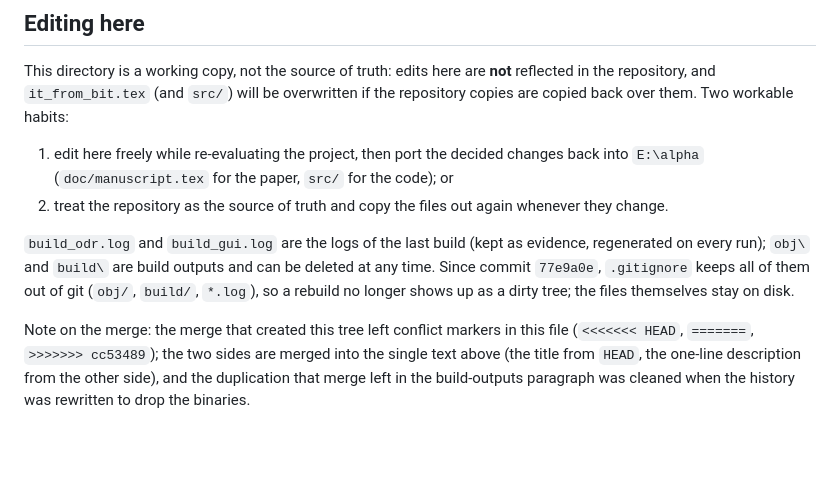
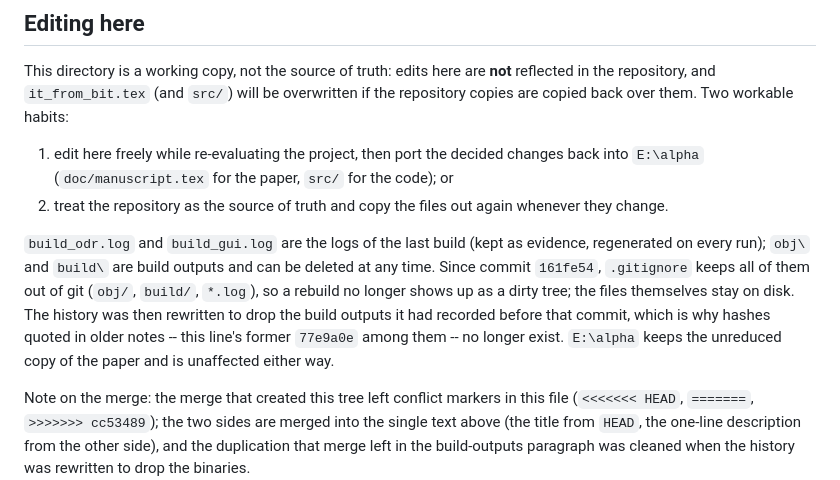
Before and after one commit to automaton3d/it_from_bit, a Markdown page: README.md, the part around the change. Drawn GitHub-style; blank space fills up the shorter version.

Commit message:
Point the .gitignore note at the commit that still exists
Rewriting the history to drop the build outputs renamed every commit, so the hash this
note quoted (77e9a0e, the .gitignore commit) no longer resolves: it is 161fe54 now.  The
note says so, and records that the rewrite is why the older hashes are gone; E:\alpha
keeps the unreduced paper and is unaffected.

```diff
--- a/README.md
+++ b/README.md
@@ -374,8 +374,11 @@ back over them. Two workable habits:
 
 `build_odr.log` and `build_gui.log` are the logs of the last build (kept as evidence, regenerated on
 every run); `obj\` and `build\` are build outputs and can be deleted at any time.  Since commit
-`77e9a0e`, `.gitignore` keeps all of them out of git (`obj/`, `build/`, `*.log`), so a rebuild no
-longer shows up as a dirty tree; the files themselves stay on disk.
+`161fe54`, `.gitignore` keeps all of them out of git (`obj/`, `build/`, `*.log`), so a rebuild no
+longer shows up as a dirty tree; the files themselves stay on disk.  The history was then rewritten to
+drop the build outputs it had recorded before that commit, which is why hashes quoted in older notes
+-- this line's former `77e9a0e` among them -- no longer exist.  `E:\alpha` keeps the unreduced copy of
+the paper and is unaffected either way.
 
 Note on the merge: the merge that created this tree left conflict markers in this file
 (`<<<<<<< HEAD`, `=======`, `>>>>>>> cc53489`); the two sides are merged into the single text above
```
